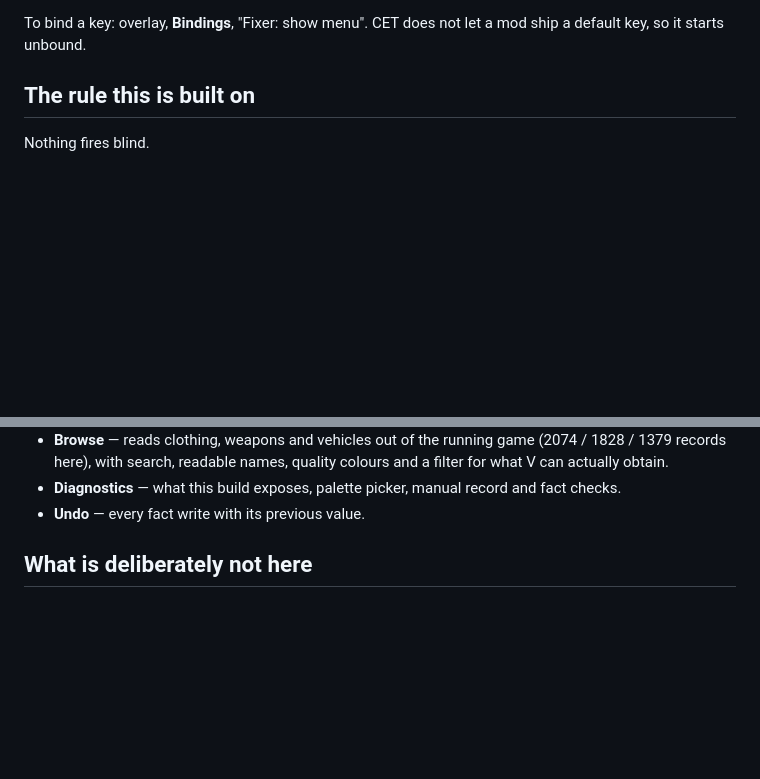
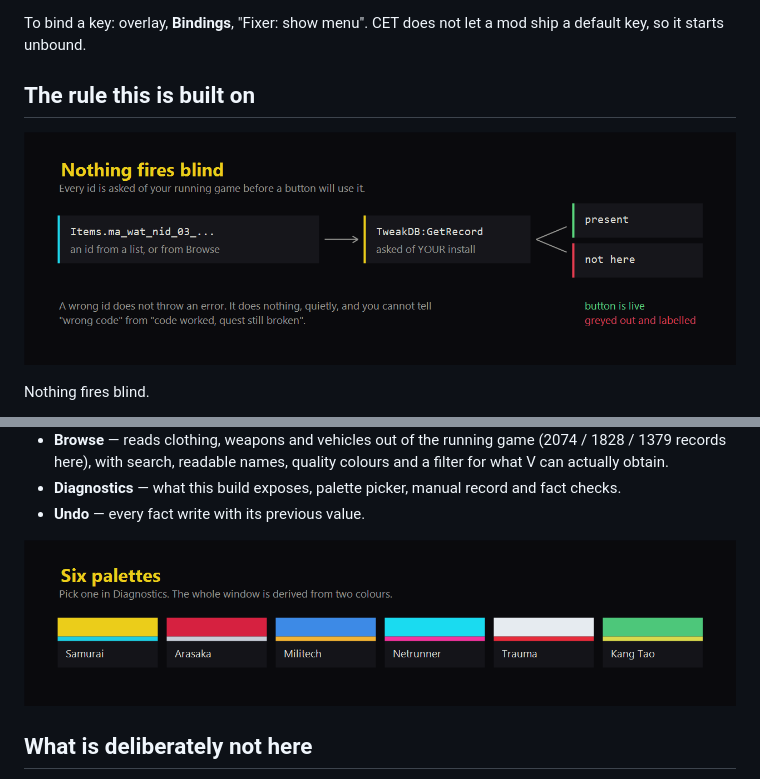
Before and after one commit to TmasLove/Mikoshi, a Markdown page: README.md, 2 parts joined by grey strips. Drawn GitHub-style; pictures changed too: docs/how-it-verifies.png (added), docs/palettes.png (added); blank space fills up the shorter version.

```diff
--- a/README.md
+++ b/README.md
@@ -27,6 +27,8 @@ To bind a key: overlay, **Bindings**, "Fixer: show menu". CET does not let a mod
 ship a default key, so it starts unbound.
 
 ## The rule this is built on
+
+![How verification works](docs/how-it-verifies.png)
 
 Nothing fires blind.
 
@@ -63,6 +65,8 @@ behaviour in a tool whose job is to tell you whether a fix worked.
 - **Diagnostics** — what this build exposes, palette picker, manual record and
   fact checks.
 - **Undo** — every fact write with its previous value.
+
+![Six palettes](docs/palettes.png)
 
 ## What is deliberately not here
 
```
Also changed, not shown: HANDOFF.md (+2 -2 lines), 2 other files.
